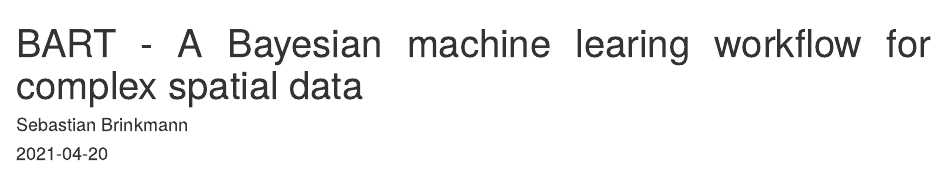
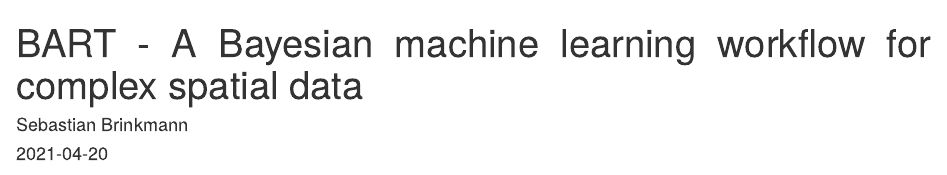
Before and after one commit to STBrinkmann/website, an R Markdown document (content/post/2021-04-20-bart-a-bayesian-machine-learing-workflow-for-complex-spatial-data/index.en.Rmd): the page in a window 1100 px wide, from its top. Rendered offline with R 4.5, knitr and Pandoc, with nearby package versions; some code elsewhere in the file could not run offline.

Commit message:
typo in slug

```diff
--- a/content/post/2021-04-20-bart-a-bayesian-machine-learing-workflow-for-complex-spatial-data/index.en.Rmd
+++ b/content/post/2021-04-20-bart-a-bayesian-machine-learing-workflow-for-complex-spatial-data/index.en.Rmd
@@ -1,8 +1,8 @@
 ---
-title: BART - A Bayesian machine learing workflow for complex spatial data
+title: BART - A Bayesian machine learning workflow for complex spatial data
 author: Sebastian Brinkmann
 date: '2021-04-20'
-slug: bart-a-bayesian-machine-learing-workflow-for-complex-spatial-data
+slug: bart-a-bayesian-machine-learning-workflow-for-complex-spatial-data
 categories: []
 tags:
   - Bayesian
@@ -10,7 +10,7 @@ tags:
   - COVID-19
   - R
 subtitle: ''
-summary: 'In our recent publication from 2020 we analyzed COVID-19 incidence rates using a multimethod approach. In this post I will present BART - a Bayesian machine learing algorithm - to model COVID-19 incidence rates.'
+summary: 'In our recent publication from 2020 we analyzed COVID-19 incidence rates using a multimethod approach. In this post I will present BART - a Bayesian machine learning algorithm - to model COVID-19 incidence rates.'
 authors: []
 lastmod: '2021-04-20T15:54:53+02:00'
 featured: no
```
Also changed, not shown: content/post/2021-04-20-bart-a-bayesian-machine-learing-workflow-for-complex-spatial-data/index.en.html, content/post/2021-04-20-bart-a-bayesian-machine-learing-workflow-for-complex-spatial-data/index.en_files/figure-html/unnamed-chunk-15-1.png, content/post/2021-04-20-bart-a-bayesian-machine-learing-workflow-for-complex-spatial-data/index.en_files/figure-html/unnamed-chunk-17-1.png, content/post/2021-04-20-bart-a-bayesian-machine-learing-workflow-for-complex-spatial-data/index.en.Rmd (3 more changed lines).
